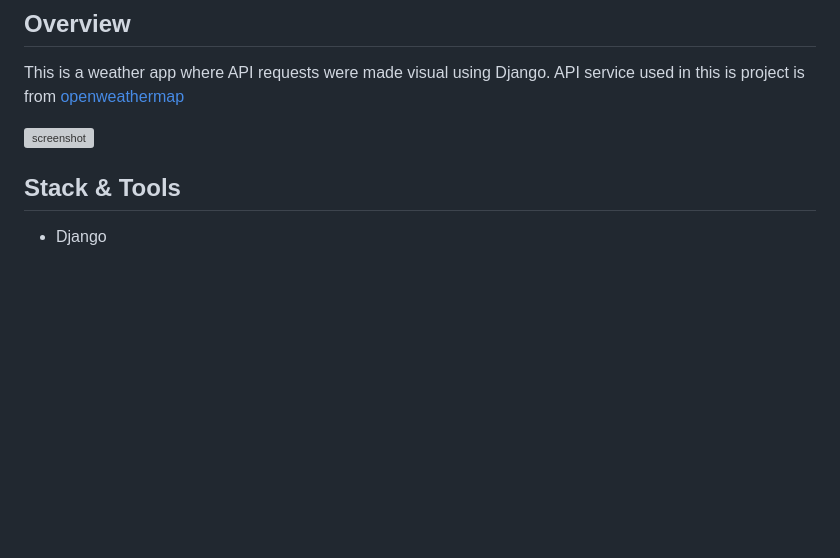
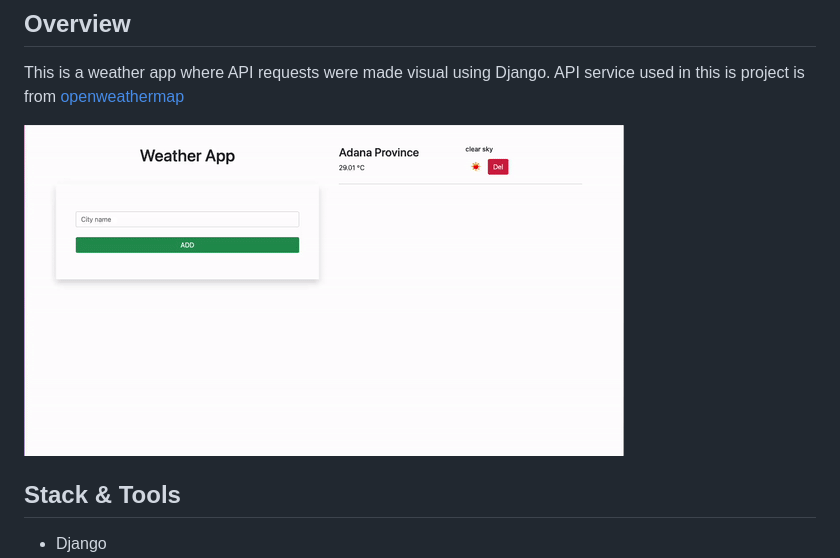
Before and after one commit to MSKose/django-weather-app, a Markdown page: README.md, the part around the change printed below. Rendered like a GitHub page; pictures changed too: django-weather-app.gif (added); blank space fills up the shorter version; grey boxes are pictures that could not be loaded.

```diff
--- a/README.md
+++ b/README.md
@@ -27,7 +27,7 @@
 
 This is a weather app where API requests were made visual using Django. API service used in this is project is from [openweathermap](https://openweathermap.org/)
 
-![screenshot](./django-weather-app.mp4)
+![screenshot](./django-weather-app.gif)
 
 
 <h2 id="stack">Stack & Tools</h2>
```
Also changed, not shown: other parts of README.md (+1 -0 lines).
